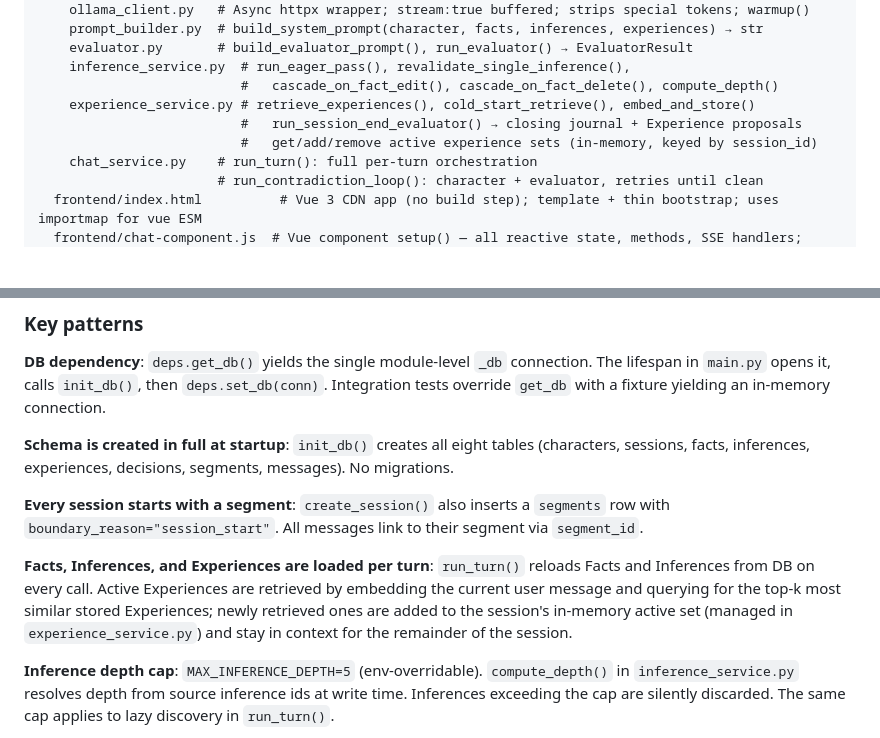
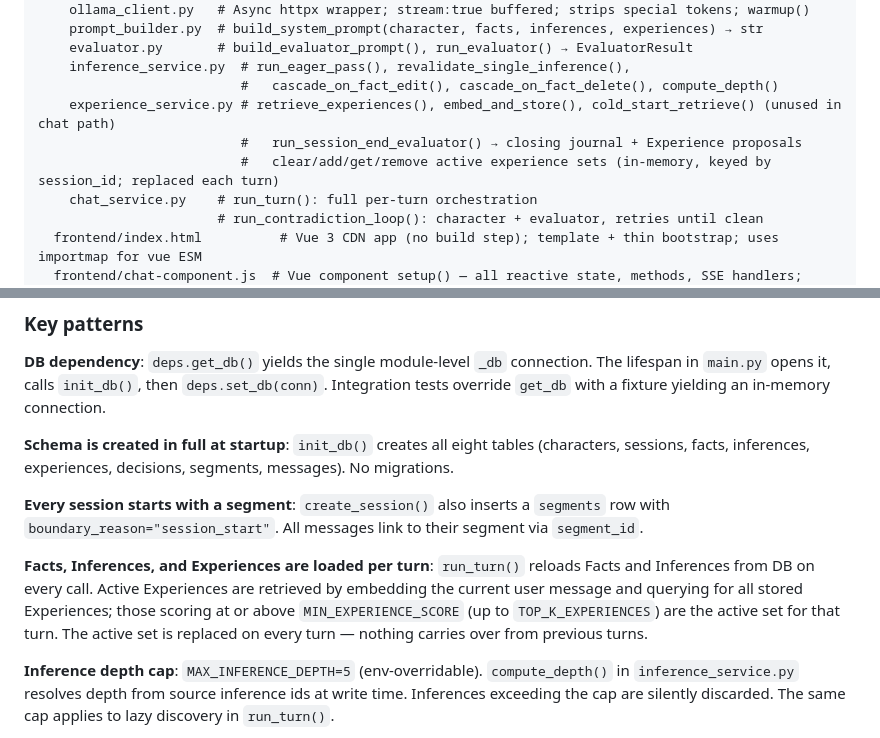
Before and after one commit to MusikPolice/memories, a Markdown page: CLAUDE.md, 2 parts joined by grey strips. GitHub-like rendering; blank space fills up the shorter version.

Commit message:
docs(CLAUDE.md): update experience retrieval description for per-turn re-evaluation
Two stale passages:
- experience_service.py summary: cold_start_retrieve is no longer on the
  chat path; active set is now replaced each turn, not grown additively.
- Key patterns paragraph: remove 'stay in context for the remainder of
  the session'; describe MIN_EXPERIENCE_SCORE threshold and per-turn
  replacement behaviour.

Co-Authored-By: Claude Sonnet 4.6 <noreply@anthropic.com>

```diff
--- a/CLAUDE.md
+++ b/CLAUDE.md
@@ -111,9 +111,9 @@ src/memories/
     evaluator.py       # build_evaluator_prompt(), run_evaluator() → EvaluatorResult
     inference_service.py  # run_eager_pass(), revalidate_single_inference(),
                           #   cascade_on_fact_edit(), cascade_on_fact_delete(), compute_depth()
-    experience_service.py # retrieve_experiences(), cold_start_retrieve(), embed_and_store()
+    experience_service.py # retrieve_experiences(), embed_and_store(), cold_start_retrieve() (unused in chat path)
                           #   run_session_end_evaluator() → closing journal + Experience proposals
-                          #   get/add/remove active experience sets (in-memory, keyed by session_id)
+                          #   clear/add/get/remove active experience sets (in-memory, keyed by session_id; replaced each turn)
     chat_service.py    # run_turn(): full per-turn orchestration
                        # run_contradiction_loop(): character + evaluator, retries until clean
   frontend/index.html          # Vue 3 CDN app (no build step); template + thin bootstrap; uses importmap for vue ESM
@@ -129,7 +129,7 @@ src/memories/
 
 **Every session starts with a segment**: `create_session()` also inserts a `segments` row with `boundary_reason="session_start"`. All messages link to their segment via `segment_id`.
 
-**Facts, Inferences, and Experiences are loaded per turn**: `run_turn()` reloads Facts and Inferences from DB on every call. Active Experiences are retrieved by embedding the current user message and querying for the top-k most similar stored Experiences; newly retrieved ones are added to the session's in-memory active set (managed in `experience_service.py`) and stay in context for the remainder of the session.
+**Facts, Inferences, and Experiences are loaded per turn**: `run_turn()` reloads Facts and Inferences from DB on every call. Active Experiences are retrieved by embedding the current user message and querying for all stored Experiences; those scoring at or above `MIN_EXPERIENCE_SCORE` (up to `TOP_K_EXPERIENCES`) are the active set for that turn. The active set is replaced on every turn — nothing carries over from previous turns.
 
 **Inference depth cap**: `MAX_INFERENCE_DEPTH=5` (env-overridable). `compute_depth()` in `inference_service.py` resolves depth from source inference ids at write time. Inferences exceeding the cap are silently discarded. The same cap applies to lazy discovery in `run_turn()`.
 
```
